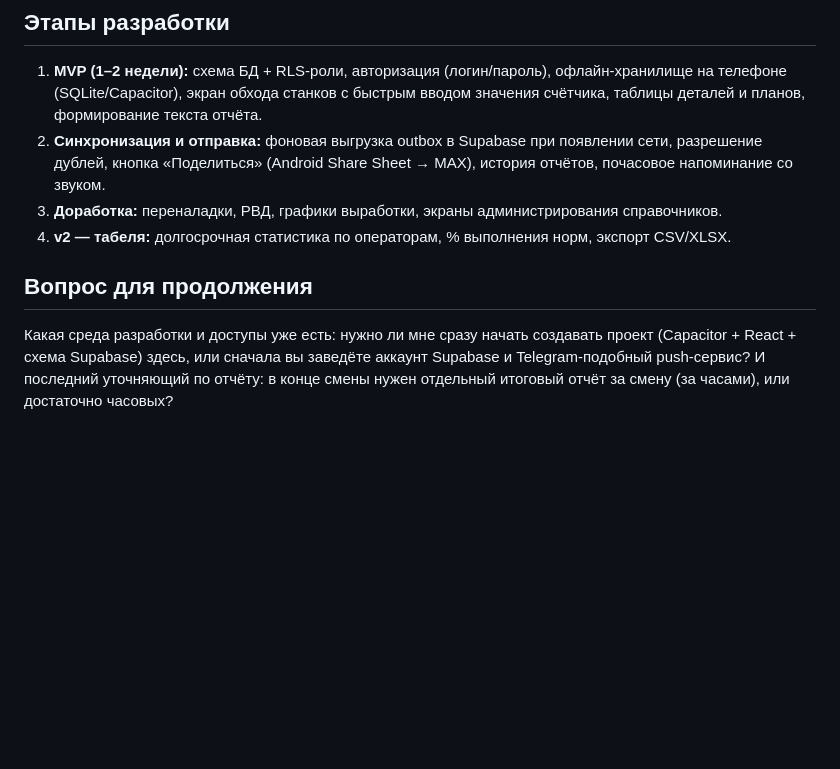
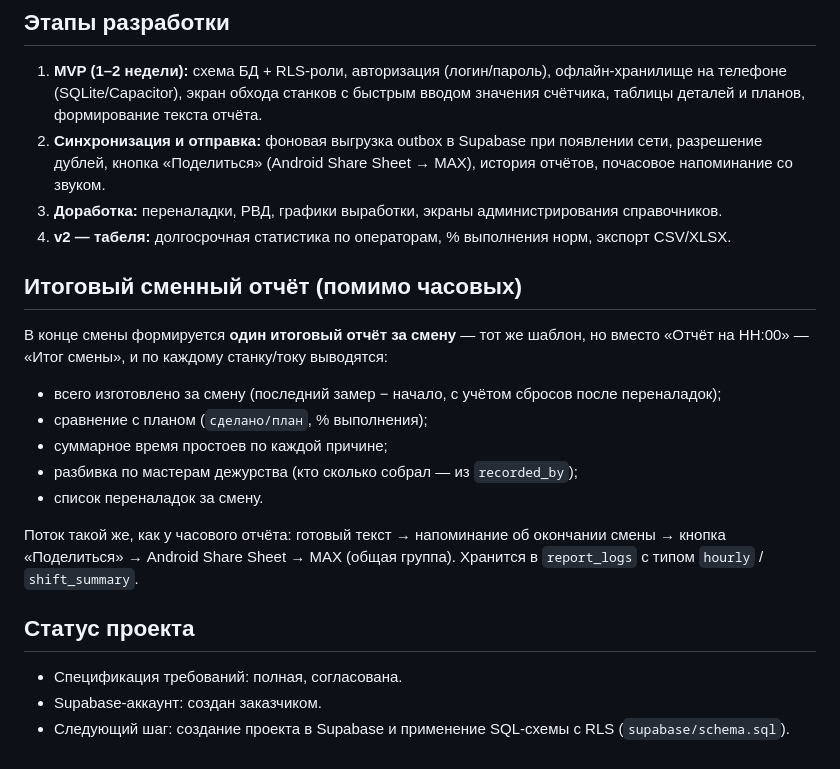
Before and after one commit to jonchel/CKLine, a Markdown page: README.md, the part around the change. Drawn GitHub-style; blank space fills up the shorter version.

Commit message:
README: итоговый сменный отчёт, статус проекта

```diff
--- a/README.md
+++ b/README.md
@@ -142,9 +142,24 @@
 3. **Доработка:** переналадки, РВД, графики выработки, экраны администрирования справочников.
 4. **v2 — табеля:** долгосрочная статистика по операторам, % выполнения норм, экспорт CSV/XLSX.
 
-## Вопрос для продолжения
 
-Какая среда разработки и доступы уже есть: нужно ли мне сразу начать создавать проект
-(Capacitor + React + схема Supabase) здесь, или сначала вы заведёте аккаунт Supabase и Telegram-подобный
-push-сервис? И последний уточняющий по отчёту: в конце смены нужен отдельный итоговый отчёт за смену
-(за часами), или достаточно часовых?
+## Итоговый сменный отчёт (помимо часовых)
+
+В конце смены формируется **один итоговый отчёт за смену** — тот же шаблон, но вместо
+«Отчёт на HH:00» — «Итог смены», и по каждому станку/току выводятся:
+- всего изготовлено за смену (последний замер − начало, с учётом сбросов после переналадок);
+- сравнение с планом (`сделано/план`, % выполнения);
+- суммарное время простоев по каждой причине;
+- разбивка по мастерам дежурства (кто сколько собрал — из `recorded_by`);
+- список переналадок за смену.
+
+Поток такой же, как у часового отчёта: готовый текст → напоминание об окончании смены →
+кнопка «Поделиться» → Android Share Sheet → MAX (общая группа). Хранится в `report_logs`
+с типом `hourly` / `shift_summary`.
+
+## Статус проекта
+
+- Спецификация требований: полная, согласована.
+- Supabase-аккаунт: создан заказчиком.
+- Следующий шаг: создание проекта в Supabase и применение SQL-схемы с RLS
+  (`supabase/schema.sql`).
```
